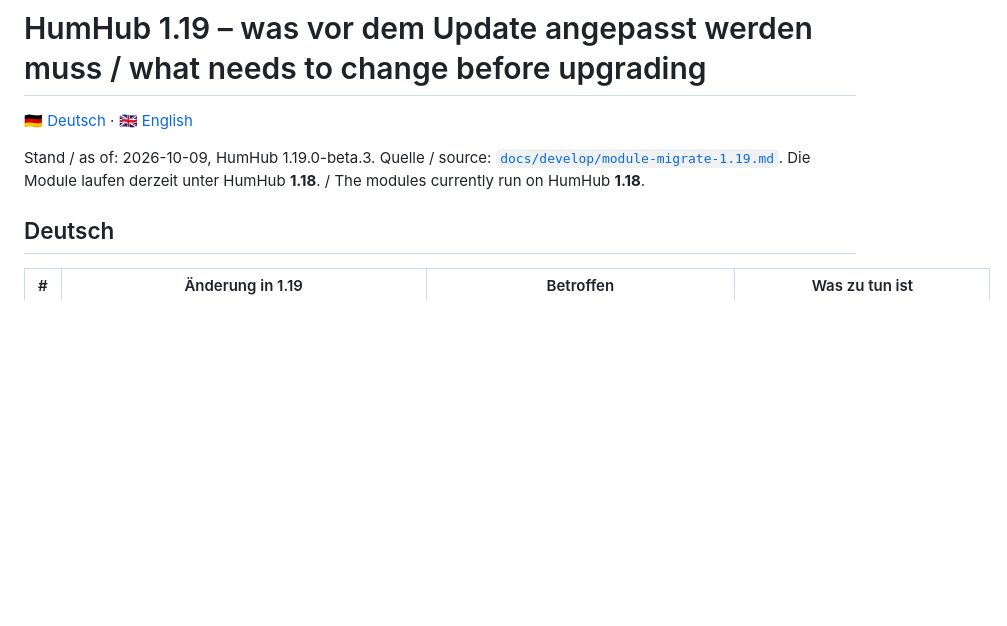
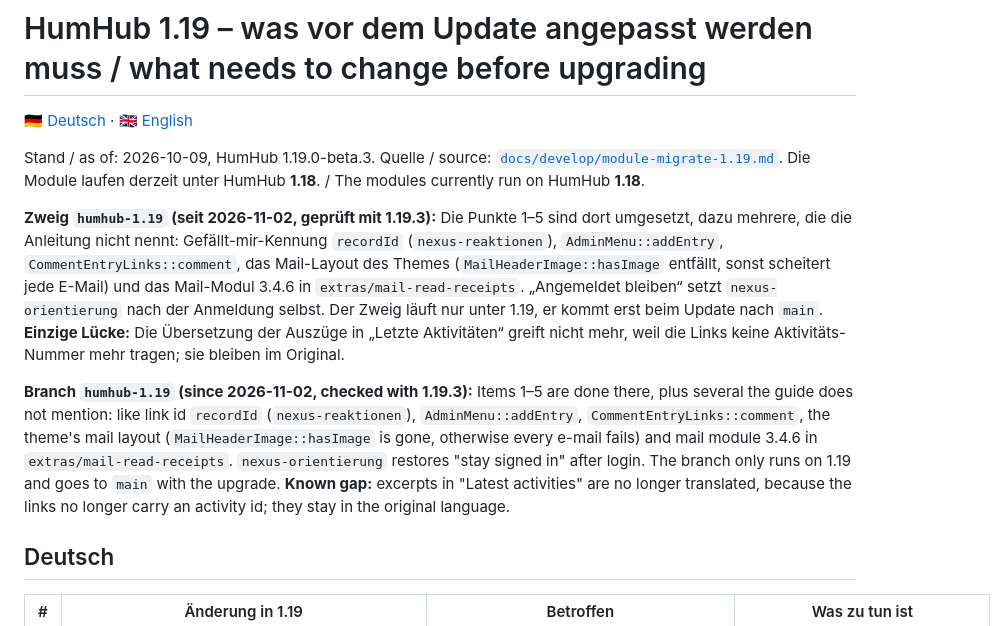
Before and after one commit to nexus-united-species/humhub-nexus, a Markdown page: HUMHUB-1.19.md, the part around the change. Rendered like a GitHub page; blank space fills up the shorter version.

Commit message:
docs: Stand des Zweigs humhub-1.19 festgehalten
Co-Authored-By: Claude Opus 5.5 <noreply@anthropic.com>

```diff
--- a/HUMHUB-1.19.md
+++ b/HUMHUB-1.19.md
@@ -5,6 +5,10 @@
 Stand / as of: 2026-10-09, HumHub 1.19.0-beta.3. Quelle / source:
 [`docs/develop/module-migrate-1.19.md`](https://github.com/humhub/humhub/blob/develop/docs/develop/module-migrate-1.19.md).
 Die Module laufen derzeit unter HumHub **1.18**. / The modules currently run on HumHub **1.18**.
+
+**Zweig `humhub-1.19` (seit 2026-11-02, geprüft mit 1.19.3):** Die Punkte 1–5 sind dort umgesetzt, dazu mehrere, die die Anleitung nicht nennt: Gefällt-mir-Kennung `recordId` (`nexus-reaktionen`), `AdminMenu::addEntry`, `CommentEntryLinks::comment`, das Mail-Layout des Themes (`MailHeaderImage::hasImage` entfällt, sonst scheitert jede E-Mail) und das Mail-Modul 3.4.6 in `extras/mail-read-receipts`. „Angemeldet bleiben“ setzt `nexus-orientierung` nach der Anmeldung selbst. Der Zweig läuft nur unter 1.19, er kommt erst beim Update nach `main`. **Einzige Lücke:** Die Übersetzung der Auszüge in „Letzte Aktivitäten“ greift nicht mehr, weil die Links keine Aktivitäts-Nummer mehr tragen; sie bleiben im Original.
+
+**Branch `humhub-1.19` (since 2026-11-02, checked with 1.19.3):** Items 1–5 are done there, plus several the guide does not mention: like link id `recordId` (`nexus-reaktionen`), `AdminMenu::addEntry`, `CommentEntryLinks::comment`, the theme's mail layout (`MailHeaderImage::hasImage` is gone, otherwise every e-mail fails) and mail module 3.4.6 in `extras/mail-read-receipts`. `nexus-orientierung` restores "stay signed in" after login. The branch only runs on 1.19 and goes to `main` with the upgrade. **Known gap:** excerpts in "Latest activities" are no longer translated, because the links no longer carry an activity id; they stay in the original language.
 
 ## Deutsch
 
```
